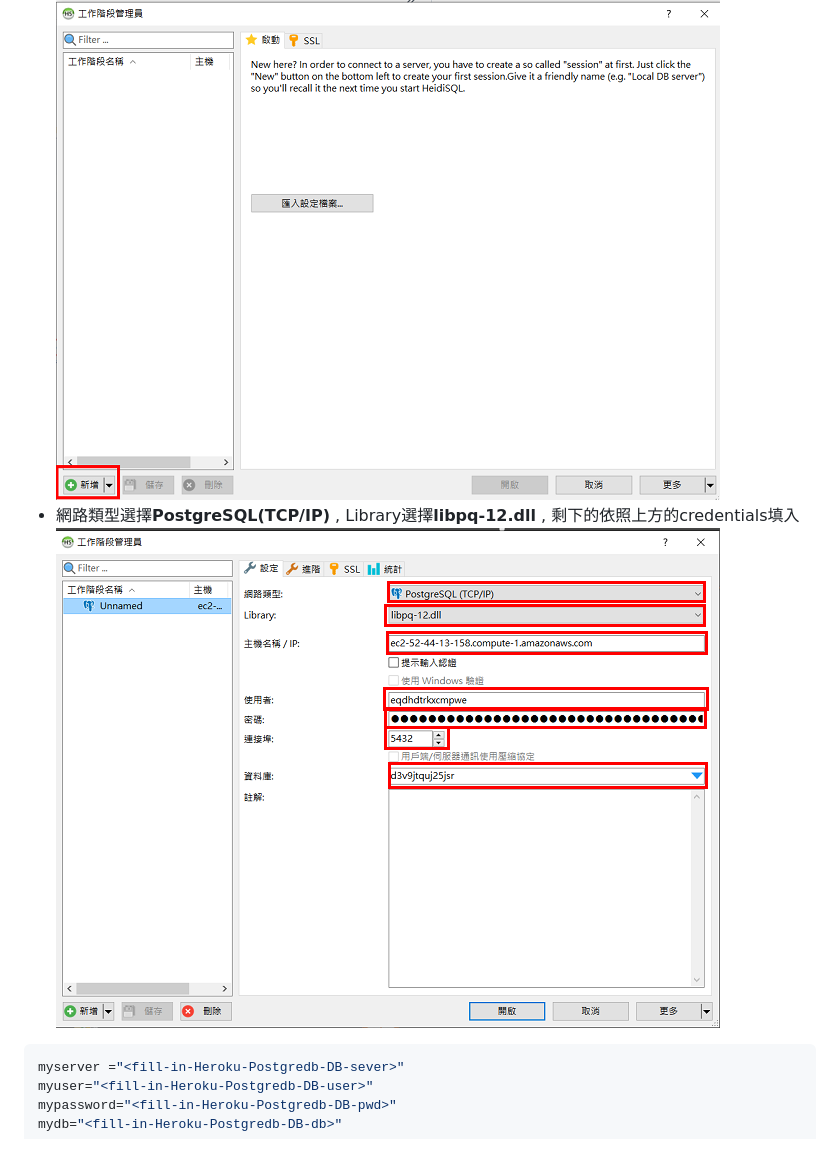
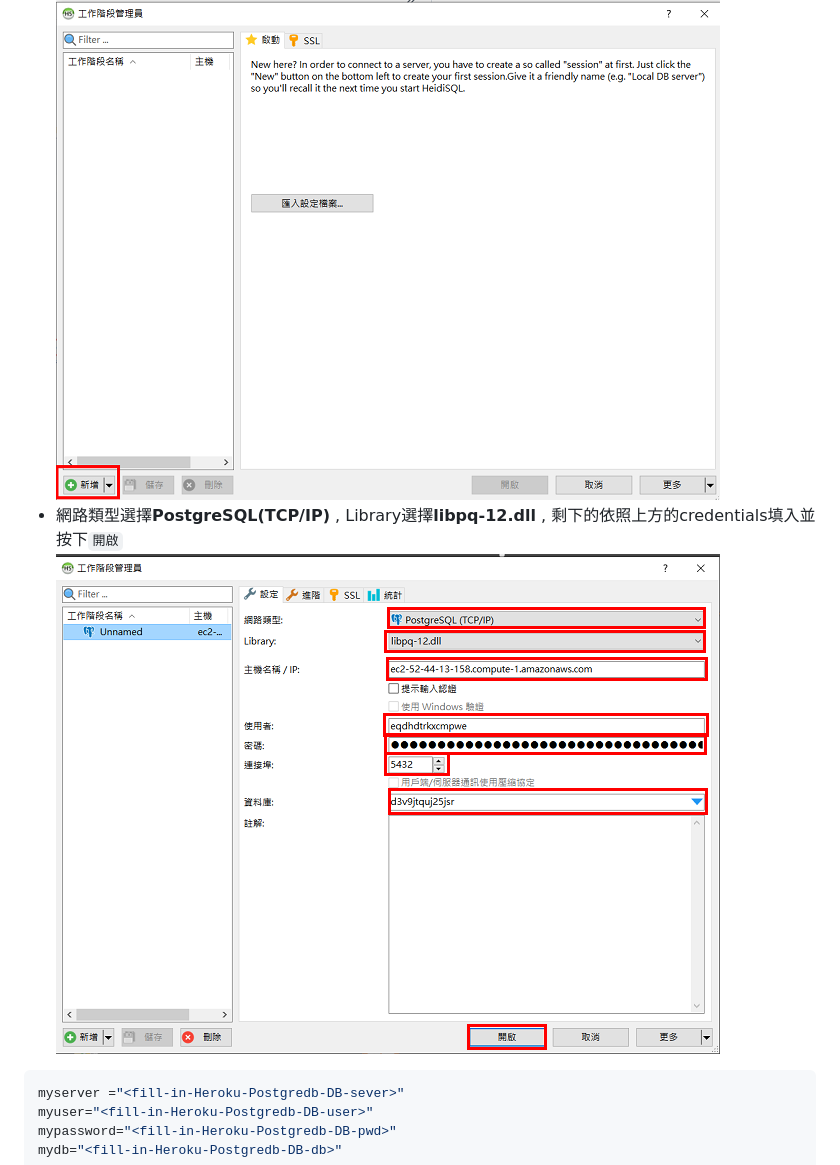
Before and after one commit to michael54856/aiot0531, a Markdown page: Readme.md, the part around the change. Drawn GitHub-style; pictures changed too: Image/step4addDatabase.png.

Commit message:
update image

````diff
--- a/Readme.md
+++ b/Readme.md
@@ -57,7 +57,7 @@ pip install numpy
 * 開啟**HeidiSQL**
 * 點選新增 <br></br>
   <img src="https://raw.githubusercontent.com/michael54856/aiot0531/master/Image/step4New.png">
-* 網路類型選擇**PostgreSQL(TCP/IP)** , Library選擇**libpq-12.dll** , 剩下的依照上方的credentials填入 <br></br>
+* 網路類型選擇**PostgreSQL(TCP/IP)** , Library選擇**libpq-12.dll** , 剩下的依照上方的credentials填入並按下```開啟``` <br></br>
   <img src="https://raw.githubusercontent.com/michael54856/aiot0531/master/Image/step4addDatabase.png">
 
 
````
